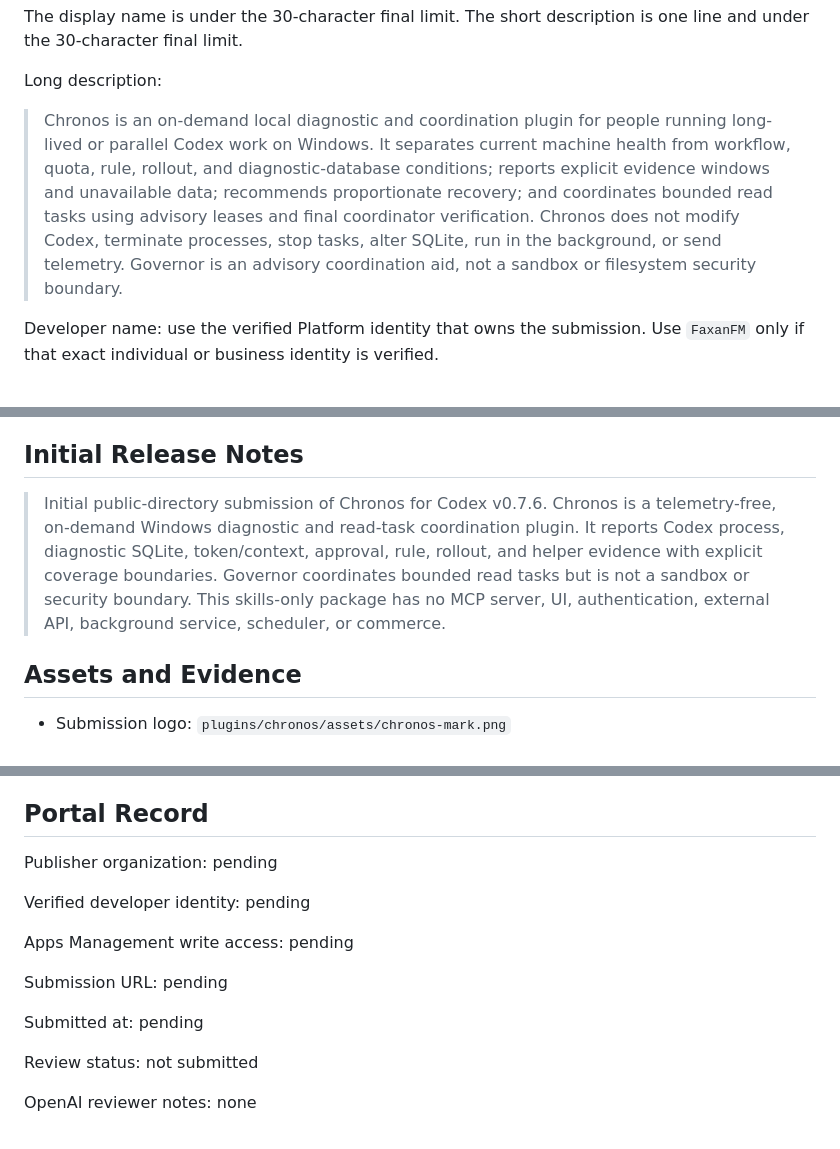
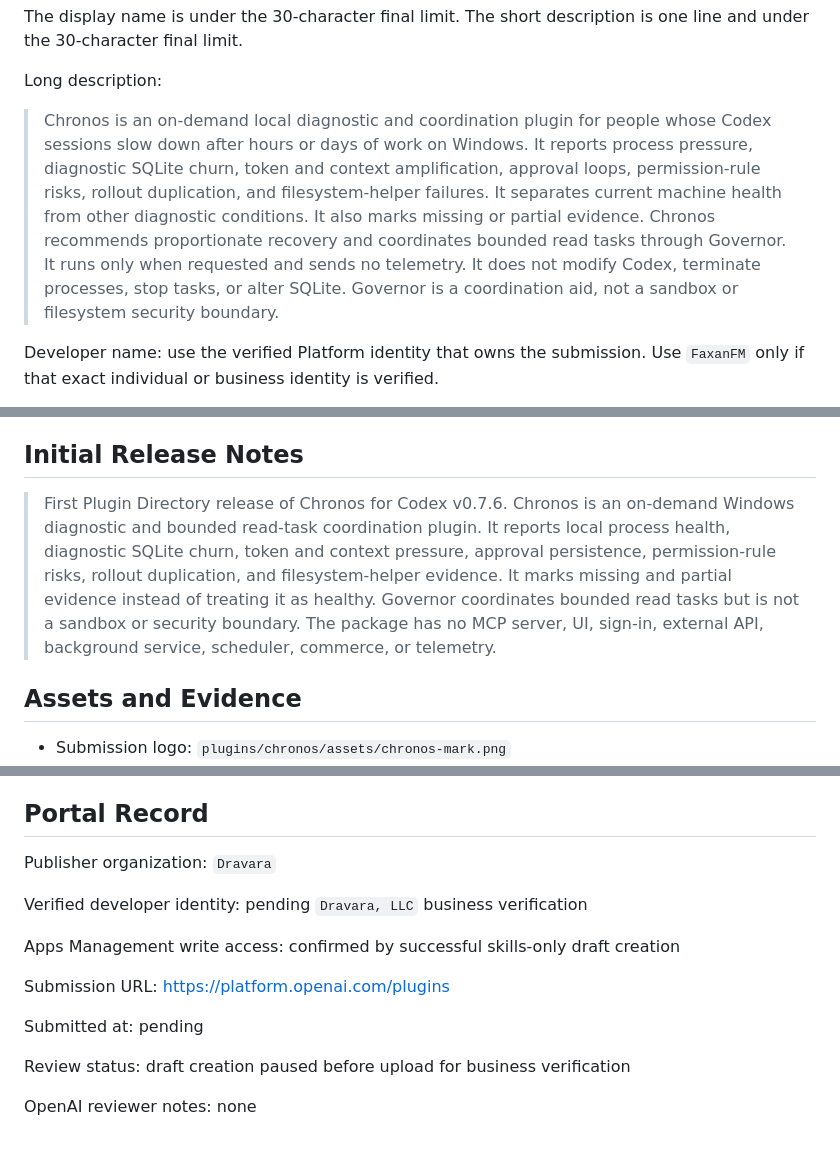
Before and after one commit to FaxanFM/chronos, a Markdown page: docs/PLUGIN-DIRECTORY-SUBMISSION.md, 3 parts joined by grey strips. GitHub-like rendering.

```diff
--- a/docs/PLUGIN-DIRECTORY-SUBMISSION.md
+++ b/docs/PLUGIN-DIRECTORY-SUBMISSION.md
@@ -64,14 +64,15 @@ is one line and under the 30-character final limit.
 Long description:
 
 > Chronos is an on-demand local diagnostic and coordination plugin for people
-> running long-lived or parallel Codex work on Windows. It separates current
-> machine health from workflow, quota, rule, rollout, and diagnostic-database
-> conditions; reports explicit evidence windows and unavailable data;
-> recommends proportionate recovery; and coordinates bounded read tasks using
-> advisory leases and final coordinator verification. Chronos does not modify
-> Codex, terminate processes, stop tasks, alter SQLite, run in the background,
-> or send telemetry. Governor is an advisory coordination aid, not a sandbox or
-> filesystem security boundary.
+> whose Codex sessions slow down after hours or days of work on Windows. It
+> reports process pressure, diagnostic SQLite churn, token and context
+> amplification, approval loops, permission-rule risks, rollout duplication,
+> and filesystem-helper failures. It separates current machine health from
+> other diagnostic conditions. It also marks missing or partial evidence.
+> Chronos recommends proportionate recovery and coordinates bounded read tasks
+> through Governor. It runs only when requested and sends no telemetry. It does
+> not modify Codex, terminate processes, stop tasks, or alter SQLite. Governor
+> is a coordination aid, not a sandbox or filesystem security boundary.
 
 Developer name: use the verified Platform identity that owns the submission.
 Use `FaxanFM` only if that exact individual or business identity is verified.
@@ -185,13 +186,14 @@ Selected countries or regions: pending publisher decision
 
 ## Initial Release Notes
 
-> Initial public-directory submission of Chronos for Codex v0.7.6. Chronos is
-> a telemetry-free, on-demand Windows diagnostic and read-task coordination
-> plugin. It reports Codex process, diagnostic SQLite, token/context, approval,
-> rule, rollout, and helper evidence with explicit coverage boundaries.
-> Governor coordinates bounded read tasks but is not a sandbox or security
-> boundary. This skills-only package has no MCP server, UI, authentication,
-> external API, background service, scheduler, or commerce.
+> First Plugin Directory release of Chronos for Codex v0.7.6. Chronos is an
+> on-demand Windows diagnostic and bounded read-task coordination plugin. It
+> reports local process health, diagnostic SQLite churn, token and context
+> pressure, approval persistence, permission-rule risks, rollout duplication,
+> and filesystem-helper evidence. It marks missing and partial evidence instead
+> of treating it as healthy. Governor coordinates bounded read tasks but is not
+> a sandbox or security boundary. The package has no MCP server, UI, sign-in,
+> external API, background service, scheduler, commerce, or telemetry.
 
 ## Assets and Evidence
 
@@ -212,16 +214,16 @@ after publication.
 
 ## Portal Record
 
-Publisher organization: pending
+Publisher organization: `Dravara`
 
-Verified developer identity: pending
+Verified developer identity: pending `Dravara, LLC` business verification
 
-Apps Management write access: pending
+Apps Management write access: confirmed by successful skills-only draft creation
 
-Submission URL: pending
+Submission URL: https://platform.openai.com/plugins
 
 Submitted at: pending
 
-Review status: not submitted
+Review status: draft creation paused before upload for business verification
 
 OpenAI reviewer notes: none
```
Also changed, not shown: docs/FIELD-REPORTS.md (+9 -2 lines), docs/LAUNCH-CHECKLIST.md (+2 -1 lines).
